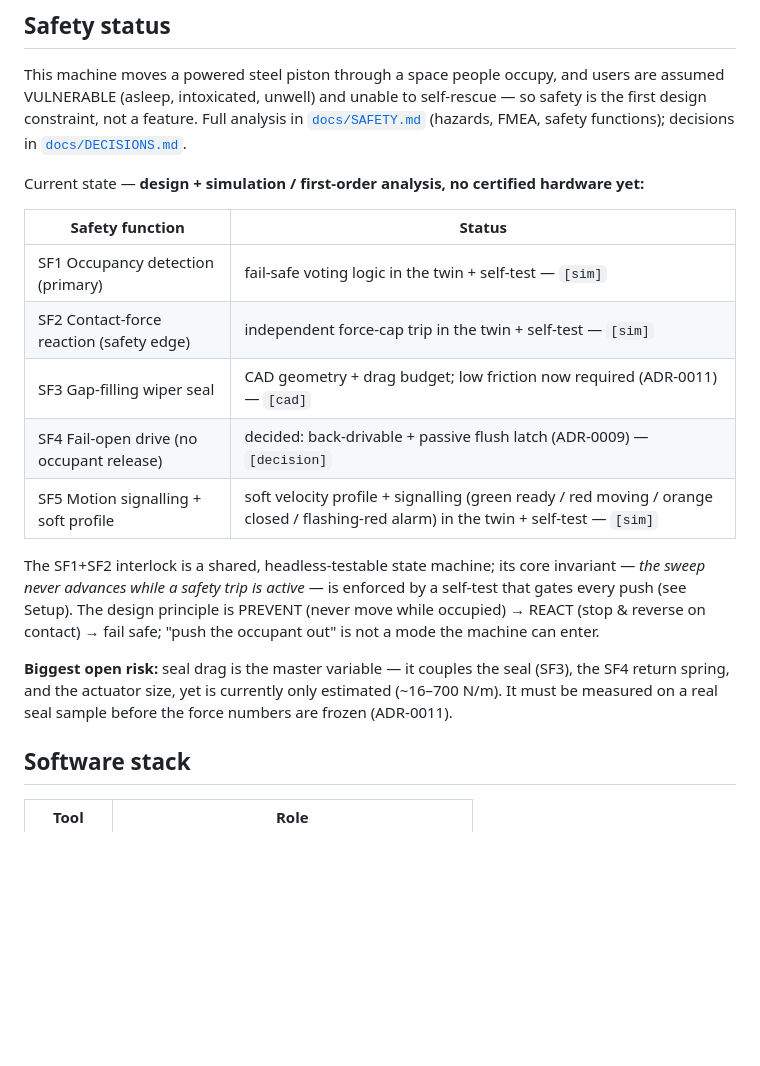
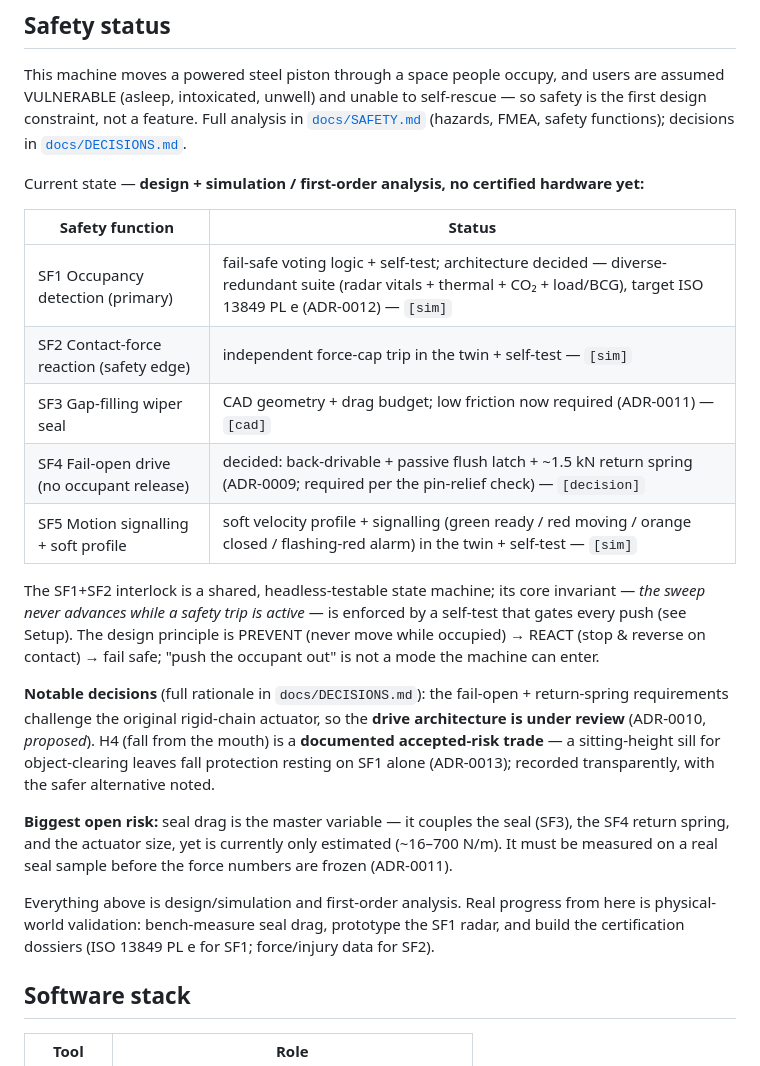
Before and after one commit to StrayEddy/HiveCell, a Markdown page: README.md, the part around the change. Drawn GitHub-style; blank space fills up the shorter version.

Commit message:
README: refresh safety status with the newer decisions
- SF1 row: architecture decided (diverse-redundant suite, PL e, ADR-0012).
- SF4 row: note the ~1.5 kN return spring the pin-relief check made mandatory.
- Add a "Notable decisions" note: drive architecture under review (ADR-0010,
  proposed) and the H4 accepted-risk trade (sitting-height sill, ADR-0013).
- State plainly that the remaining work is physical-world validation
  (seal-drag bench test, SF1 radar prototype, PL e / injury dossiers).

Co-Authored-By: Claude Opus 4.8 <noreply@anthropic.com>

```diff
--- a/README.md
+++ b/README.md
@@ -28,10 +28,10 @@ Current state — **design + simulation / first-order analysis, no certified har
 
 | Safety function | Status |
 |-----------------|--------|
-| SF1 Occupancy detection (primary) | fail-safe voting logic in the twin + self-test — `[sim]` |
+| SF1 Occupancy detection (primary) | fail-safe voting logic + self-test; architecture decided — diverse-redundant suite (radar vitals + thermal + CO₂ + load/BCG), target ISO 13849 PL e (ADR-0012) — `[sim]` |
 | SF2 Contact-force reaction (safety edge) | independent force-cap trip in the twin + self-test — `[sim]` |
 | SF3 Gap-filling wiper seal | CAD geometry + drag budget; low friction now required (ADR-0011) — `[cad]` |
-| SF4 Fail-open drive (no occupant release) | decided: back-drivable + passive flush latch (ADR-0009) — `[decision]` |
+| SF4 Fail-open drive (no occupant release) | decided: back-drivable + passive flush latch + ~1.5 kN return spring (ADR-0009; required per the pin-relief check) — `[decision]` |
 | SF5 Motion signalling + soft profile | soft velocity profile + signalling (green ready / red moving / orange closed / flashing-red alarm) in the twin + self-test — `[sim]` |
 
 The SF1+SF2 interlock is a shared, headless-testable state machine; its core invariant
@@ -40,9 +40,19 @@ that gates every push (see Setup). The design principle is PREVENT (never move w
 occupied) → REACT (stop & reverse on contact) → fail safe; "push the occupant out" is
 not a mode the machine can enter.
 
+**Notable decisions** (full rationale in `docs/DECISIONS.md`): the fail-open + return-spring
+requirements challenge the original rigid-chain actuator, so the **drive architecture is
+under review** (ADR-0010, *proposed*). H4 (fall from the mouth) is a **documented
+accepted-risk trade** — a sitting-height sill for object-clearing leaves fall protection
+resting on SF1 alone (ADR-0013); recorded transparently, with the safer alternative noted.
+
 **Biggest open risk:** seal drag is the master variable — it couples the seal (SF3), the
 SF4 return spring, and the actuator size, yet is currently only estimated (~16–700 N/m).
 It must be measured on a real seal sample before the force numbers are frozen (ADR-0011).
+
+Everything above is design/simulation and first-order analysis. Real progress from here
+is physical-world validation: bench-measure seal drag, prototype the SF1 radar, and build
+the certification dossiers (ISO 13849 PL e for SF1; force/injury data for SF2).
 
 ## Software stack
 
```
